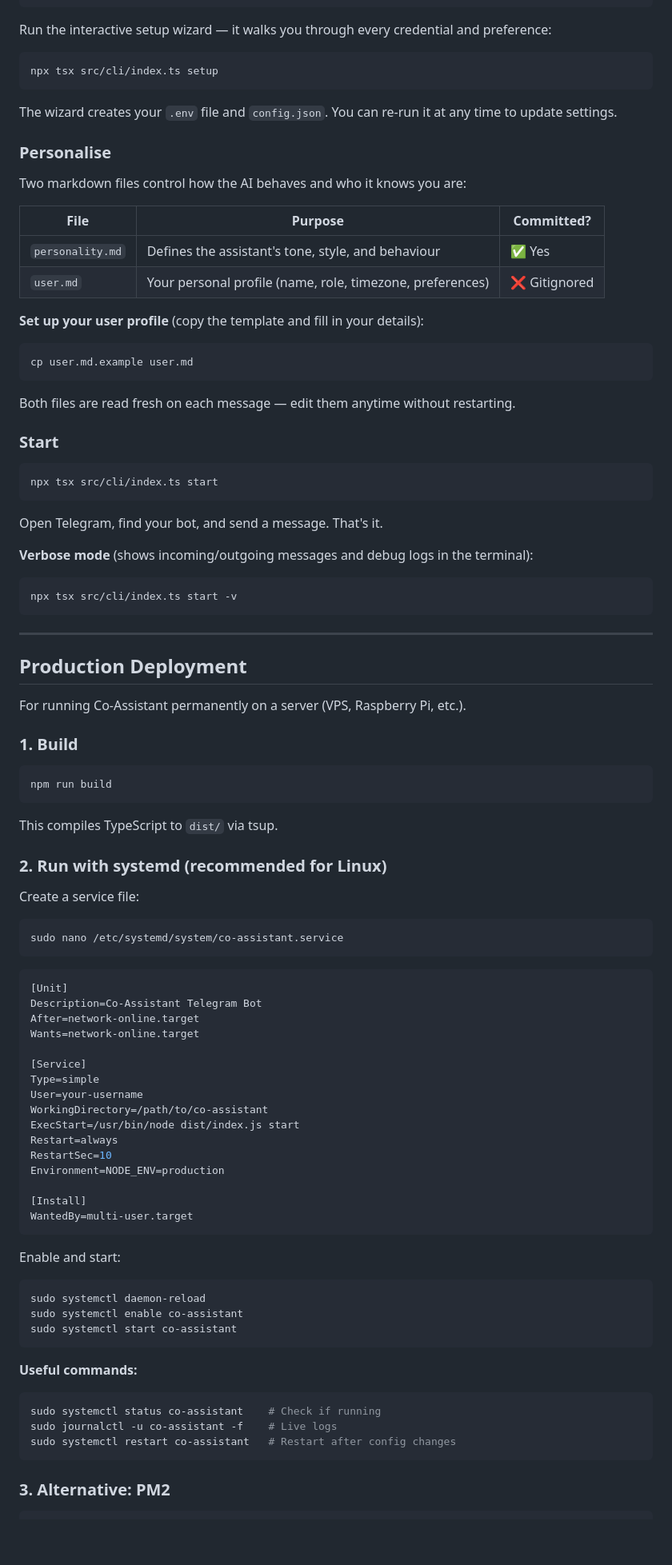
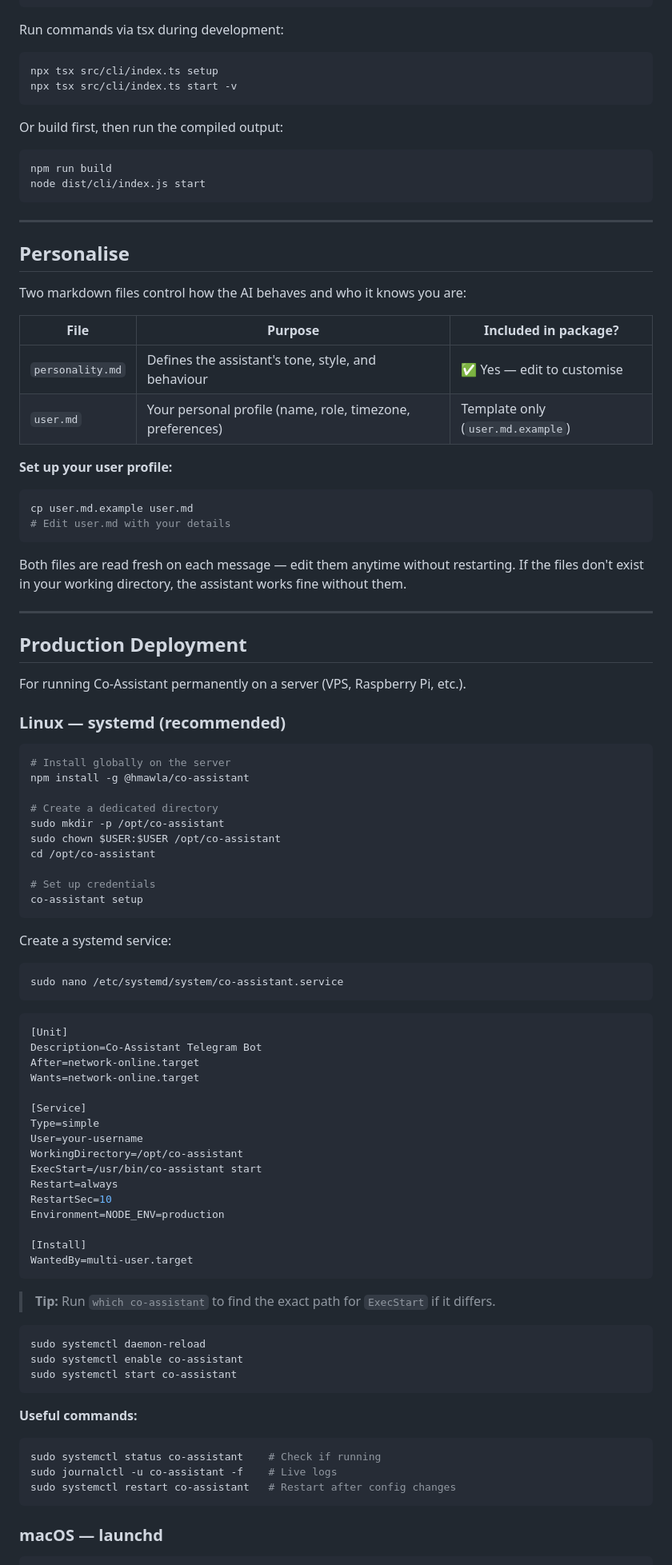
Before and after one commit to hmawla/co-assistant, a Markdown page: README.md, the part around one of its changes. Shown at 80% size. Drawn GitHub-style; blank space fills up the shorter version.

````diff
--- a/README.md
+++ b/README.md
@@ -25,44 +94,39 @@ cd co-assistant
 npm install
 ```
 
-Run the interactive setup wizard — it walks you through every credential and preference:
+Run commands via tsx during development:
 
 ```bash
 npx tsx src/cli/index.ts setup
+npx tsx src/cli/index.ts start -v
 ```
 
-The wizard creates your `.env` file and `config.json`. You can re-run it at any time to update settings.
+Or build first, then run the compiled output:
 
-### Personalise
+```bash
+npm run build
+node dist/cli/index.js start
+```
+
+---
+
+## Personalise
 
 Two markdown files control how the AI behaves and who it knows you are:
 
-| File | Purpose | Committed? |
-|------|---------|------------|
-| `personality.md` | Defines the assistant's tone, style, and behaviour | ✅ Yes |
-| `user.md` | Your personal profile (name, role, timezone, preferences) | ❌ Gitignored |
+| File | Purpose | Included in package? |
+|------|---------|---------------------|
+| `personality.md` | Defines the assistant's tone, style, and behaviour | ✅ Yes — edit to customise |
+| `user.md` | Your personal profile (name, role, timezone, preferences) | Template only (`user.md.example`) |
 
-**Set up your user profile** (copy the template and fill in your details):
+**Set up your user profile:**
 
 ```bash
 cp user.md.example user.md
+# Edit user.md with your details
 ```
 
-Both files are read fresh on each message — edit them anytime without restarting.
-
-### Start
-
-```bash
-npx tsx src/cli/index.ts start
-```
-
-Open Telegram, find your bot, and send a message. That's it.
-
-**Verbose mode** (shows incoming/outgoing messages and debug logs in the terminal):
-
-```bash
-npx tsx src/cli/index.ts start -v
-```
+Both files are read fresh on each message — edit them anytime without restarting. If the files don't exist in your working directory, the assistant works fine without them.
 
 ---
 
@@ -70,17 +134,22 @@ npx tsx src/cli/index.ts start -v
 
 For running Co-Assistant permanently on a server (VPS, Raspberry Pi, etc.).
 
-### 1. Build
+### Linux — systemd (recommended)
 
 ```bash
-npm run build
+# Install globally on the server
+npm install -g @hmawla/co-assistant
+
+# Create a dedicated directory
+sudo mkdir -p /opt/co-assistant
+sudo chown $USER:$USER /opt/co-assistant
+cd /opt/co-assistant
+
+# Set up credentials
+co-assistant setup
 ```
 
-This compiles TypeScript to `dist/` via tsup.
-
-### 2. Run with systemd (recommended for Linux)
-
-Create a service file:
+Create a systemd service:
 
 ```bash
 sudo nano /etc/systemd/system/co-assistant.service
@@ -95,8 +164,8 @@ Wants=network-online.target
 [Service]
 Type=simple
 User=your-username
-WorkingDirectory=/path/to/co-assistant
-ExecStart=/usr/bin/node dist/index.js start
+WorkingDirectory=/opt/co-assistant
+ExecStart=/usr/bin/co-assistant start
 Restart=always
 RestartSec=10
 Environment=NODE_ENV=production
@@ -105,7 +174,7 @@ Environment=NODE_ENV=production
 WantedBy=multi-user.target
 ```
 
-Enable and start:
+> **Tip:** Run `which co-assistant` to find the exact path for `ExecStart` if it differs.
 
 ```bash
 sudo systemctl daemon-reload
@@ -121,6 +190,6 @@ sudo journalctl -u co-assistant -f    # Live logs
 sudo systemctl restart co-assistant   # Restart after config changes
 ```
 
-### 3. Alternative: PM2
+### macOS — launchd
 
 ```bash
````
Also changed, not shown: other parts of README.md (+217 -82 lines).
